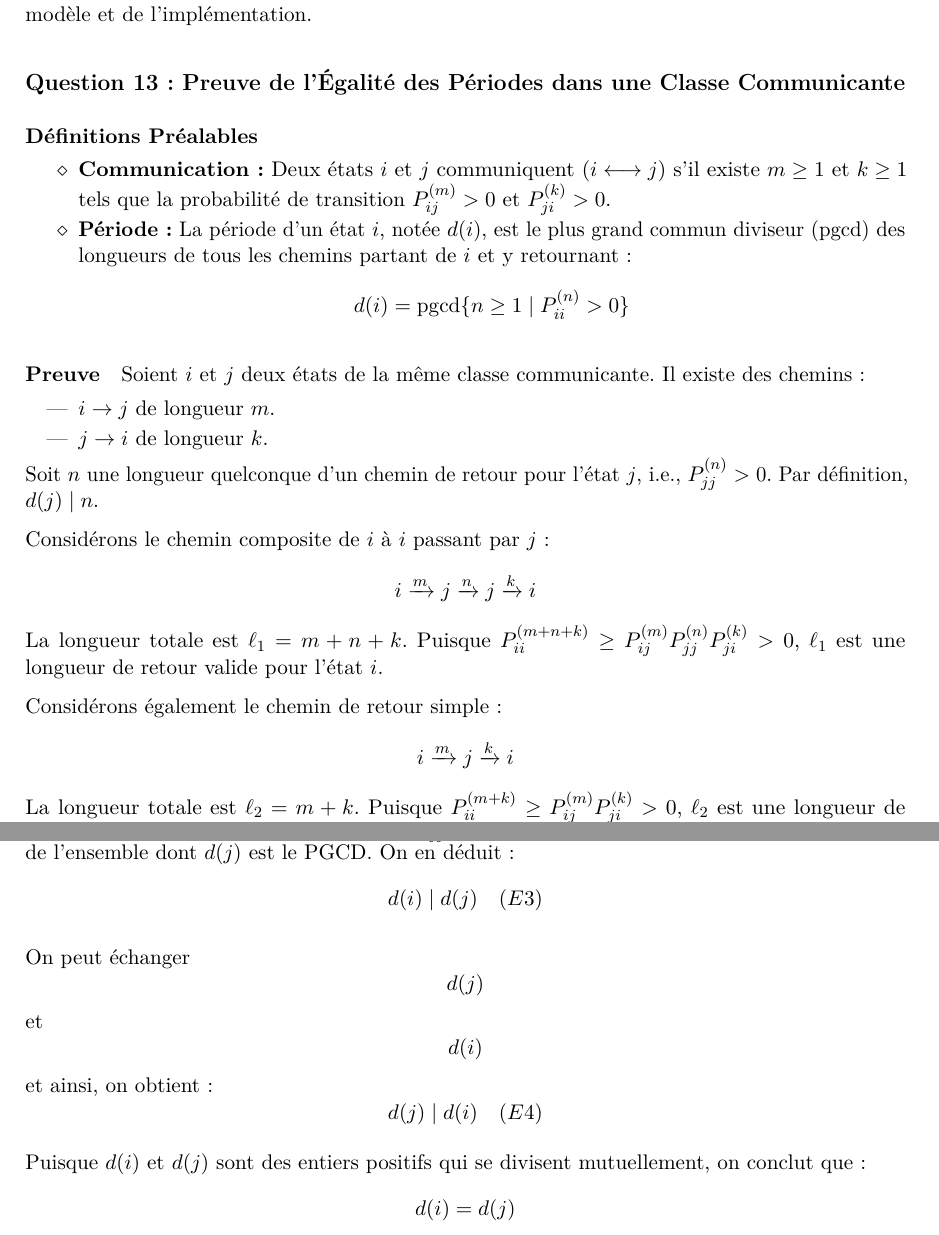
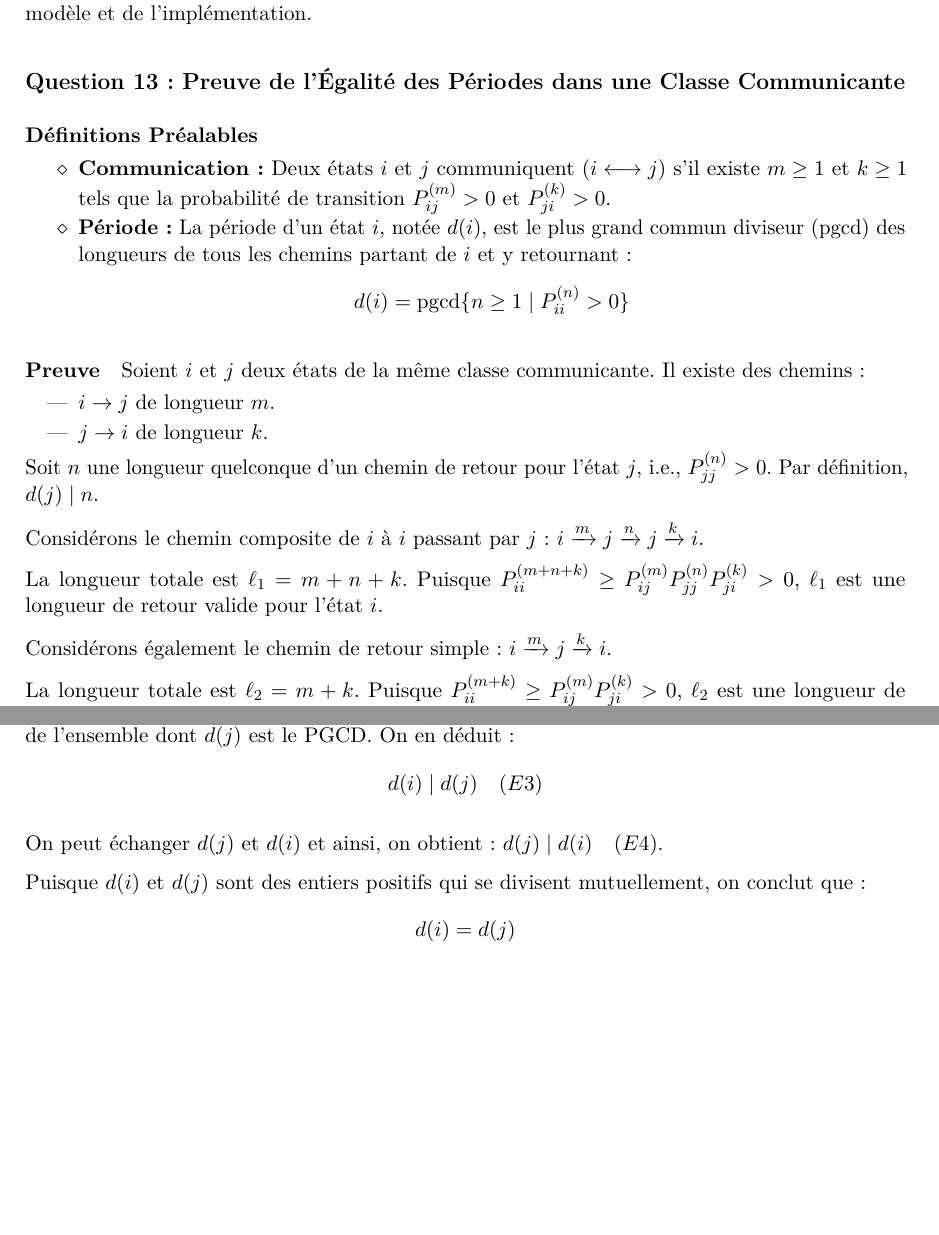
Before and after one commit to Tezay/markov-limit-distributions, a LaTeX paper (main.tex, which reads tex/04_extended.tex): two parts of pages 21 and 22 of 32 before the commit and two parts of pages 21 and 22 of 31 after it, joined at a grey line, cut so that both start at the same text, the shorter picture padded with empty space. Compiled offline with pdfLaTeX.

Commit message:
Refactor question 13

```diff
--- a/tex/04_extended.tex
+++ b/tex/04_extended.tex
@@ -223,13 +223,13 @@ Il existe des chemins :
 
 Soit $n$ une longueur quelconque d'un chemin de retour pour l'état $j$, i.e., $P_{jj}^{(n)} > 0$. Par définition, $d(j) \mid n$.
 
-Considérons le chemin composite de $i$ à $i$ passant par $j$ :
-$$i \xrightarrow{m} j \xrightarrow{n} j \xrightarrow{k} i$$
+Considérons le chemin composite de $i$ à $i$ passant par $j$ : $i \xrightarrow{m} j \xrightarrow{n} j \xrightarrow{k} i$.
+
 La longueur totale est $\ell_1 = m + n + k$.
 Puisque $P_{ii}^{(m+n+k)} \geq P_{ij}^{(m)} P_{jj}^{(n)} P_{ji}^{(k)} > 0$, $\ell_1$ est une longueur de retour valide pour l'état $i$.
 
-Considérons également le chemin de retour simple :
-$$i \xrightarrow{m} j \xrightarrow{k} i$$
+Considérons également le chemin de retour simple : $i \xrightarrow{m} j \xrightarrow{k} i$.
+
 La longueur totale est $\ell_2 = m + k$.
 Puisque $P_{ii}^{(m+k)} \geq P_{ij}^{(m)} P_{ji}^{(k)} > 0$, $\ell_2$ est une longueur de retour valide pour l'état $i$.
 
```
Also changed, not shown: tex/04_extended.tex (6 more changed lines).
